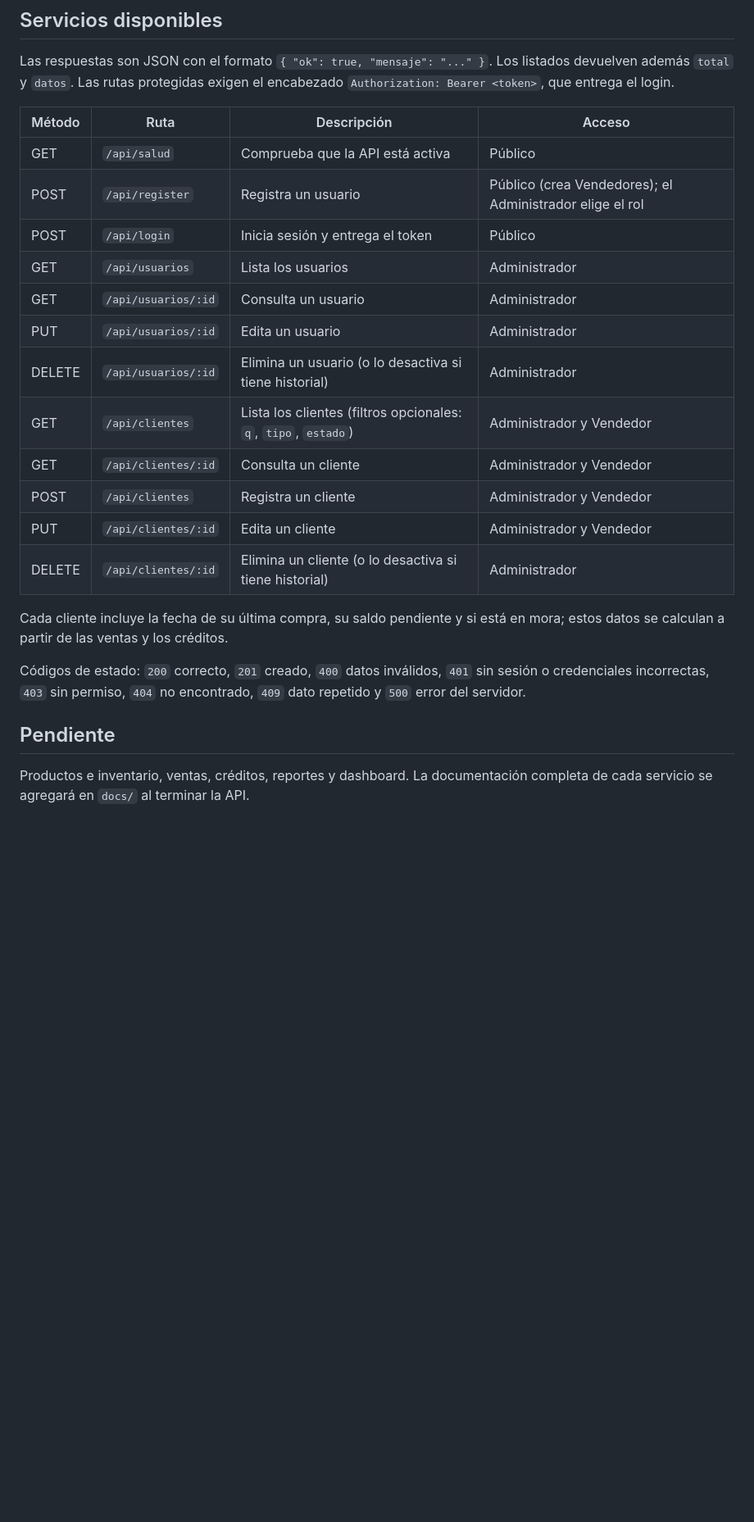
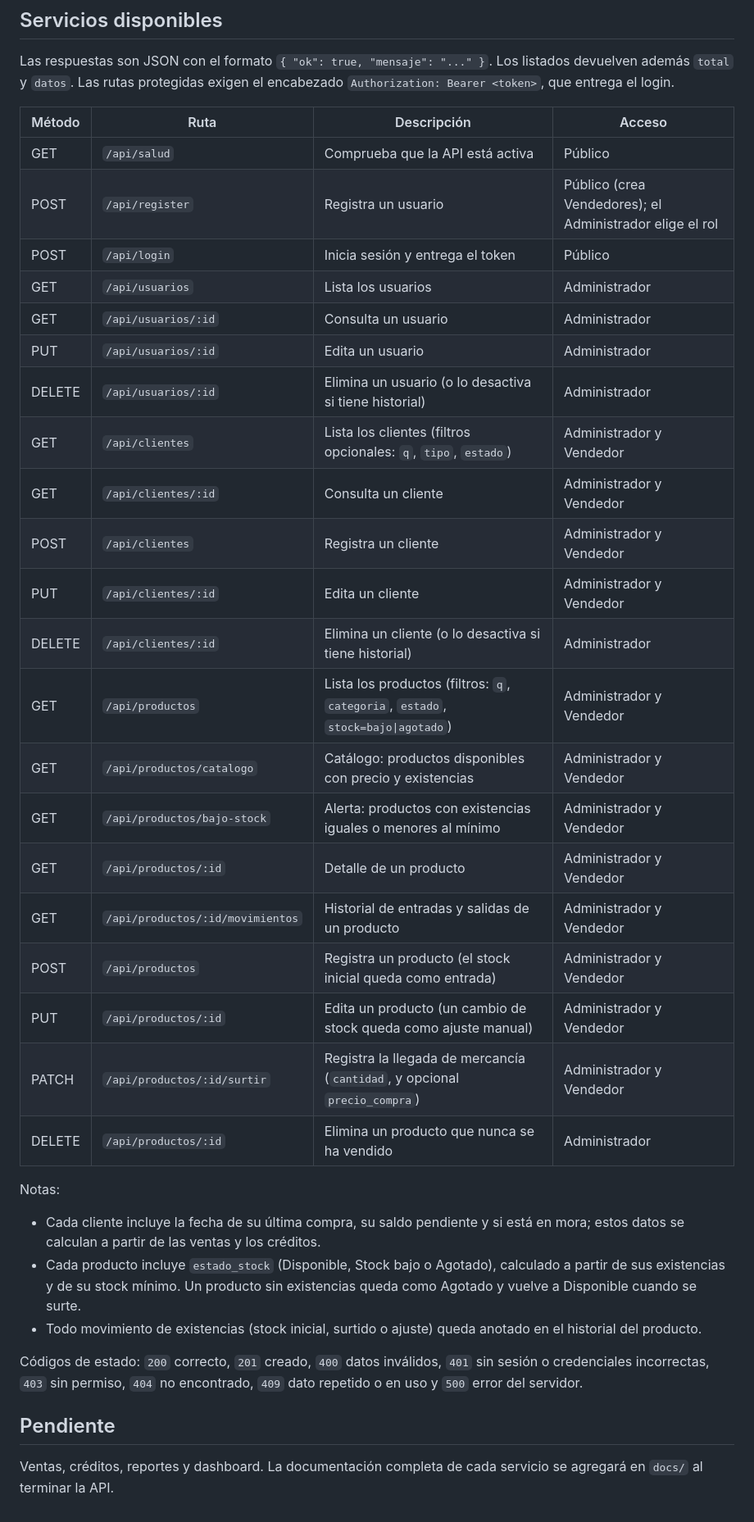
Before and after one commit to sergioruiz960227-create/tienda_nueva, a Markdown page: README.md, the part around one of its changes. Shown at 82% size. GitHub-like rendering; blank space fills up the shorter version.

Commit message:
docs: actualiza el README con los servicios de productos

```diff
--- a/README.md
+++ b/README.md
@@ -64,28 +65,43 @@ Las respuestas son JSON con el formato `{ "ok": true, "mensaje": "..." }`. Los l
 además `total` y `datos`. Las rutas protegidas exigen el encabezado `Authorization: Bearer <token>`,
 que entrega el login.
 
-| Método | Ruta                  | Descripción                                            | Acceso                                                   |
-|--------|-----------------------|--------------------------------------------------------|----------------------------------------------------------|
-| GET    | `/api/salud`          | Comprueba que la API está activa                       | Público                                                  |
-| POST   | `/api/register`       | Registra un usuario                                    | Público (crea Vendedores); el Administrador elige el rol |
-| POST   | `/api/login`          | Inicia sesión y entrega el token                       | Público                                                  |
-| GET    | `/api/usuarios`       | Lista los usuarios                                     | Administrador                                            |
-| GET    | `/api/usuarios/:id`   | Consulta un usuario                                    | Administrador                                            |
-| PUT    | `/api/usuarios/:id`   | Edita un usuario                                       | Administrador                                            |
-| DELETE | `/api/usuarios/:id`   | Elimina un usuario (o lo desactiva si tiene historial) | Administrador                                            |
-| GET    | `/api/clientes`       | Lista los clientes (filtros opcionales: `q`, `tipo`, `estado`) | Administrador y Vendedor                         |
-| GET    | `/api/clientes/:id`   | Consulta un cliente                                    | Administrador y Vendedor                                 |
-| POST   | `/api/clientes`       | Registra un cliente                                    | Administrador y Vendedor                                 |
-| PUT    | `/api/clientes/:id`   | Edita un cliente                                       | Administrador y Vendedor                                 |
-| DELETE | `/api/clientes/:id`   | Elimina un cliente (o lo desactiva si tiene historial) | Administrador                                            |
+| Método | Ruta                              | Descripción                                                  | Acceso                                                   |
+|--------|-----------------------------------|--------------------------------------------------------------|----------------------------------------------------------|
+| GET    | `/api/salud`                      | Comprueba que la API está activa                             | Público                                                  |
+| POST   | `/api/register`                   | Registra un usuario                                          | Público (crea Vendedores); el Administrador elige el rol |
+| POST   | `/api/login`                      | Inicia sesión y entrega el token                             | Público                                                  |
+| GET    | `/api/usuarios`                   | Lista los usuarios                                           | Administrador                                            |
+| GET    | `/api/usuarios/:id`               | Consulta un usuario                                          | Administrador                                            |
+| PUT    | `/api/usuarios/:id`               | Edita un usuario                                             | Administrador                                            |
+| DELETE | `/api/usuarios/:id`               | Elimina un usuario (o lo desactiva si tiene historial)       | Administrador                                            |
+| GET    | `/api/clientes`                   | Lista los clientes (filtros opcionales: `q`, `tipo`, `estado`) | Administrador y Vendedor                               |
+| GET    | `/api/clientes/:id`               | Consulta un cliente                                          | Administrador y Vendedor                                 |
+| POST   | `/api/clientes`                   | Registra un cliente                                          | Administrador y Vendedor                                 |
+| PUT    | `/api/clientes/:id`               | Edita un cliente                                             | Administrador y Vendedor                                 |
+| DELETE | `/api/clientes/:id`               | Elimina un cliente (o lo desactiva si tiene historial)       | Administrador                                            |
+| GET    | `/api/productos`                  | Lista los productos (filtros: `q`, `categoria`, `estado`, `stock=bajo\|agotado`) | Administrador y Vendedor               |
+| GET    | `/api/productos/catalogo`         | Catálogo: productos disponibles con precio y existencias     | Administrador y Vendedor                                 |
+| GET    | `/api/productos/bajo-stock`       | Alerta: productos con existencias iguales o menores al mínimo | Administrador y Vendedor                                |
+| GET    | `/api/productos/:id`              | Detalle de un producto                                       | Administrador y Vendedor                                 |
+| GET    | `/api/productos/:id/movimientos`  | Historial de entradas y salidas de un producto               | Administrador y Vendedor                                 |
+| POST   | `/api/productos`                  | Registra un producto (el stock inicial queda como entrada)   | Administrador y Vendedor                                 |
+| PUT    | `/api/productos/:id`              | Edita un producto (un cambio de stock queda como ajuste manual) | Administrador y Vendedor                              |
+| PATCH  | `/api/productos/:id/surtir`       | Registra la llegada de mercancía (`cantidad`, y opcional `precio_compra`) | Administrador y Vendedor                    |
+| DELETE | `/api/productos/:id`              | Elimina un producto que nunca se ha vendido                  | Administrador                                            |
 
-Cada cliente incluye la fecha de su última compra, su saldo pendiente y si está en mora; estos
-datos se calculan a partir de las ventas y los créditos.
+Notas:
+
+- Cada cliente incluye la fecha de su última compra, su saldo pendiente y si está en mora; estos datos
+  se calculan a partir de las ventas y los créditos.
+- Cada producto incluye `estado_stock` (Disponible, Stock bajo o Agotado), calculado a partir de sus
+  existencias y de su stock mínimo. Un producto sin existencias queda como Agotado y vuelve a Disponible
+  cuando se surte.
+- Todo movimiento de existencias (stock inicial, surtido o ajuste) queda anotado en el historial del producto.
 
 Códigos de estado: `200` correcto, `201` creado, `400` datos inválidos, `401` sin sesión o credenciales
-incorrectas, `403` sin permiso, `404` no encontrado, `409` dato repetido y `500` error del servidor.
+incorrectas, `403` sin permiso, `404` no encontrado, `409` dato repetido o en uso y `500` error del servidor.
 
 ## Pendiente
 
-Productos e inventario, ventas, créditos, reportes y dashboard. La documentación completa
-de cada servicio se agregará en `docs/` al terminar la API.
+Ventas, créditos, reportes y dashboard. La documentación completa de cada servicio se agregará en
+`docs/` al terminar la API.
```
Also changed, not shown: other parts of README.md (+4 -3 lines).
